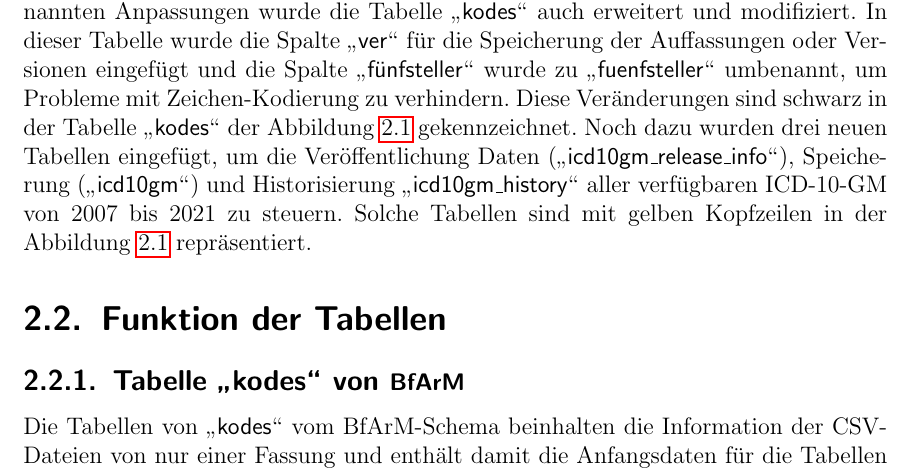
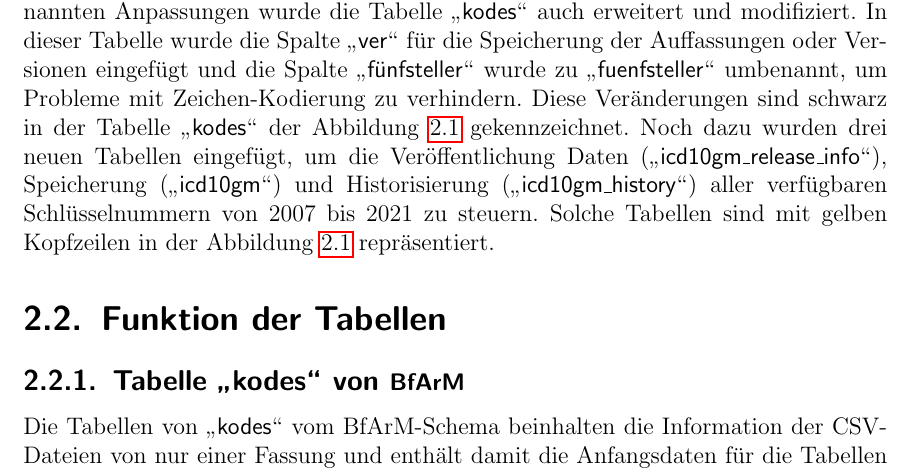
Before and after one commit to ahodelin/Projektarbeit, a LaTeX thesis (Projekt_AbelHodelinHernandez.tex, which reads 3db.tex): part of page 11 of 33, cut so that both start at the same text. Compiled offline with pdfLaTeX.

Commit message:
Last update Mo 8. Nov 11:07:25 CET 2021

```diff
--- a/3db.tex
+++ b/3db.tex
@@ -4,7 +4,7 @@
 
 Für die Durchführung dieses Projekts wurde ein relationales \ac{db} Schema in PostgreSQL entwickelt. Die Nutzung von PostgreSQL in diesem Projekt basiert sich darauf, dass dies ein weitverbreitetes \ac{rdbms} im \ac{miracum} Konsortium ist. Andererseits ist PostgreSQL ein freies Open Source \ac{rdbms} mit vielen Features \cite{postgres}.
 
-Für die Implementierung der \ac{db} wurden die \ac{sql}-Anweisungen, nach Empfehlung in der Liesmich-Dateie der Fassungen, angepasst \cite{readmel}. Außerhalb von den vorher genannten Anpassungen wurde die Tabelle \glqq\textsf{kodes}\grqq{} auch erweitert und modifiziert. In dieser Tabelle wurde die Spalte \glqq\textsf{ver}\grqq{} für die Speicherung der Auffassungen oder Versionen eingefügt und die Spalte \glqq\textsf{fünfsteller}\grqq{} wurde zu \glqq\textsf{fuenfsteller}\grqq{} umbenannt, um Probleme mit Zeichen-Kodierung zu verhindern. Diese Veränderungen sind schwarz in der Tabelle \glqq\textsf{kodes}\grqq{} der Abbildung~\ref{fig:reldb2} gekennzeichnet. Noch dazu wurden drei neuen Tabellen eingefügt, um die Veröffentlichung Daten (\glqq\textsf{icd10gm\_release\_info}\grqq{}), Speicherung (\glqq\textsf{icd10gm}\grqq{}) und Historisierung \glqq\textsf{icd10gm\_history}\grqq{} aller verfügbaren \ac{icd10gm} von 2007 bis 2021 zu steuern. Solche Tabellen sind mit gelben Kopfzeilen in der Abbildung~\ref{fig:reldb2} repräsentiert.
+Für die Implementierung der \ac{db} wurden die \ac{sql}-Anweisungen, nach Empfehlung in der Liesmich-Dateie der Fassungen, angepasst \cite{readmel}. Außerhalb von den vorher genannten Anpassungen wurde die Tabelle \glqq\textsf{kodes}\grqq{} auch erweitert und modifiziert. In dieser Tabelle wurde die Spalte \glqq\textsf{ver}\grqq{} für die Speicherung der Auffassungen oder Versionen eingefügt und die Spalte \glqq\textsf{fünfsteller}\grqq{} wurde zu \glqq\textsf{fuenfsteller}\grqq{} umbenannt, um Probleme mit Zeichen-Kodierung zu verhindern. Diese Veränderungen sind schwarz in der Tabelle \glqq\textsf{kodes}\grqq{} der Abbildung~\ref{fig:reldb2} gekennzeichnet. Noch dazu wurden drei neuen Tabellen eingefügt, um die Veröffentlichung Daten (\glqq\textsf{icd10gm\_release\_info}\grqq{}), Speicherung (\glqq\textsf{icd10gm}\grqq{}) und Historisierung (\glqq\textsf{icd10gm\_history}\grqq{}) aller verfügbaren Schlüsselnummern von 2007 bis 2021 zu steuern. Solche Tabellen sind mit gelben Kopfzeilen in der Abbildung~\ref{fig:reldb2} repräsentiert.
 
 \section{Funktion der Tabellen} \label{sec:functab}
 
```
Also changed, not shown: Projekt_AbelHodelinHernandez.pdf.
